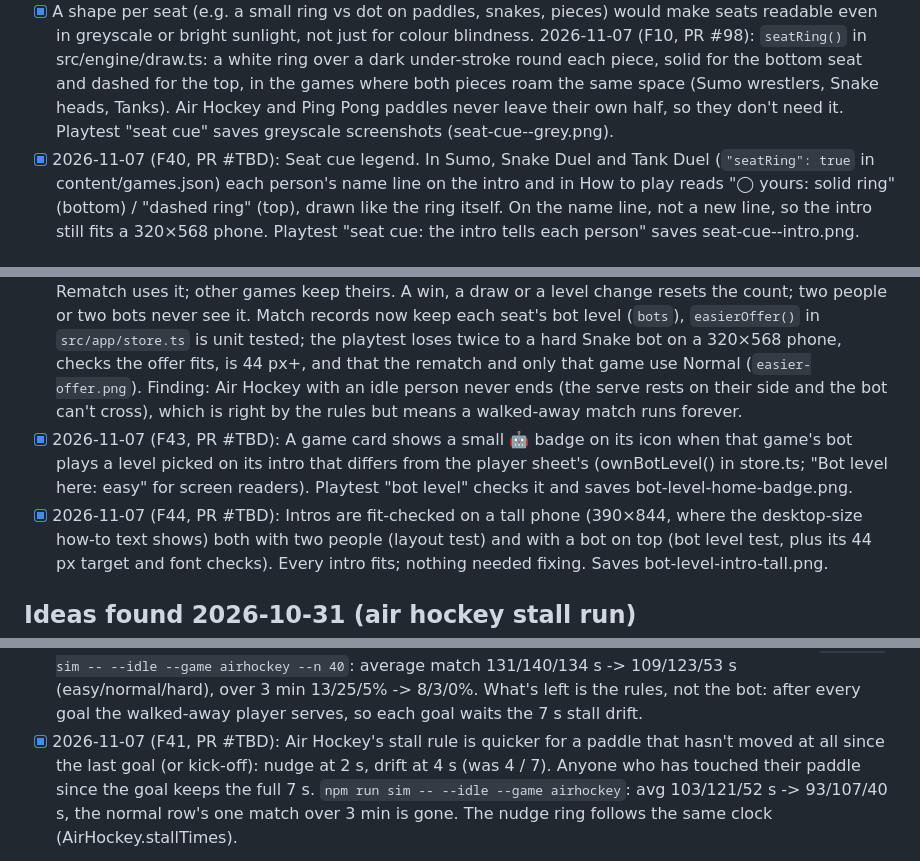
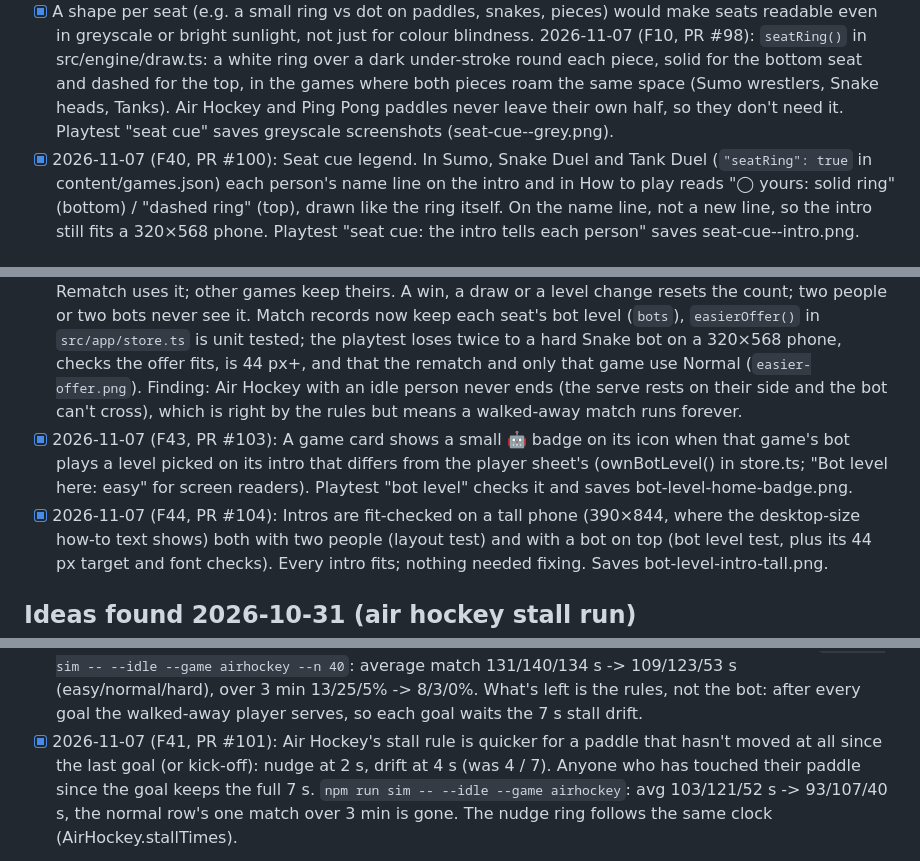
Before and after one commit to cvgardner/famiduel, a Markdown page: docs/backlog.md, 3 parts joined by grey strips. Drawn GitHub-style.

Commit message:
Backlog: PR number
Co-Authored-By: Claude <noreply@anthropic.com>

```diff
--- a/docs/backlog.md
+++ b/docs/backlog.md
@@ -449,7 +449,7 @@ Add new ideas at the bottom of the right section. Chris's decisions in CLAUDE.md
       games where both pieces roam the same space (Sumo wrestlers, Snake heads, Tanks). Air
       Hockey and Ping Pong paddles never leave their own half, so they don't need it. Playtest
       "seat cue" saves greyscale screenshots (seat-cue-<game>-grey.png).
-- [x] 2026-11-07 (F40, PR #TBD): Seat cue legend. In Sumo, Snake Duel and Tank Duel
+- [x] 2026-11-07 (F40, PR #100): Seat cue legend. In Sumo, Snake Duel and Tank Duel
       (`"seatRing": true` in content/games.json) each person's name line on the intro and in
       How to play reads "◯ yours: solid ring" (bottom) / "dashed ring" (top), drawn like the
       ring itself. On the name line, not a new line, so the intro still fits a 320×568 phone.
@@ -483,11 +483,11 @@ Add new ideas at the bottom of the right section. Chris's decisions in CLAUDE.md
       game use Normal (`easier-offer.png`). Finding: Air Hockey with an idle person never
       ends (the serve rests on their side and the bot can't cross), which is right by the
       rules but means a walked-away match runs forever.
-- [x] 2026-11-07 (F43, PR #TBD): A game card shows a small 🤖 badge on its icon when that
+- [x] 2026-11-07 (F43, PR #103): A game card shows a small 🤖 badge on its icon when that
       game's bot plays a level picked on its intro that differs from the player sheet's
       (ownBotLevel() in store.ts; "Bot level here: easy" for screen readers). Playtest "bot
       level" checks it and saves bot-level-home-badge.png.
-- [x] 2026-11-07 (F44, PR #TBD): Intros are fit-checked on a tall phone (390×844, where the
+- [x] 2026-11-07 (F44, PR #104): Intros are fit-checked on a tall phone (390×844, where the
       desktop-size how-to text shows) both with two people (layout test) and with a bot on
       top (bot level test, plus its 44 px target and font checks). Every intro fits; nothing
       needed fixing. Saves bot-level-intro-tall.png.
@@ -540,7 +540,7 @@ Add new ideas at the bottom of the right section. Chris's decisions in CLAUDE.md
       airhockey --n 40`: average match 131/140/134 s -> 109/123/53 s (easy/normal/hard), over
       3 min 13/25/5% -> 8/3/0%. What's left is the rules, not the bot: after every goal the
       walked-away player serves, so each goal waits the 7 s stall drift.
-- [x] 2026-11-07 (F41, PR #TBD): Air Hockey's stall rule is quicker for a paddle that hasn't
+- [x] 2026-11-07 (F41, PR #101): Air Hockey's stall rule is quicker for a paddle that hasn't
       moved at all since the last goal (or kick-off): nudge at 2 s, drift at 4 s (was 4 / 7).
       Anyone who has touched their paddle since the goal keeps the full 7 s. `npm run sim --
       --idle --game airhockey`: avg 103/121/52 s -> 93/107/40 s, the normal row's one match
```
Also changed, not shown: other parts of docs/backlog.md (+1 -1 lines).
